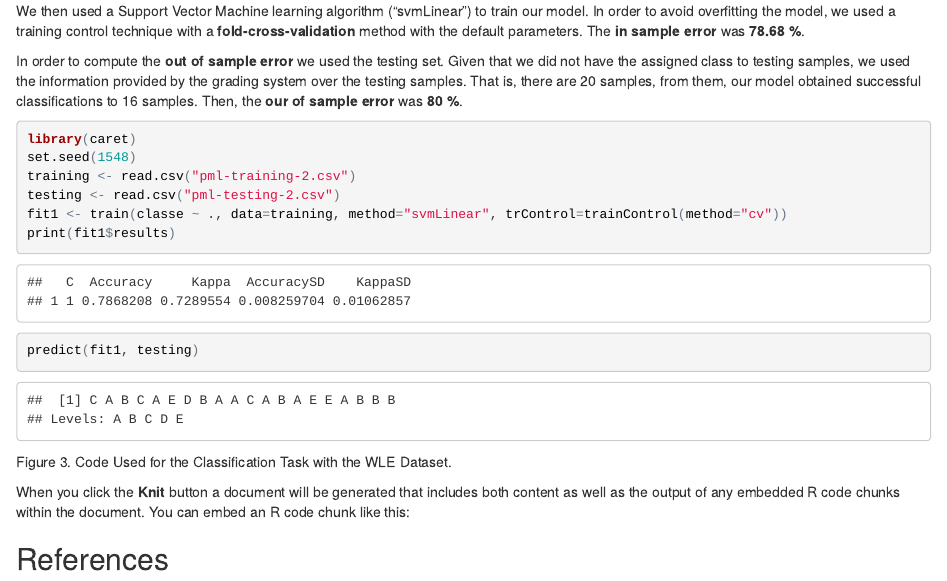
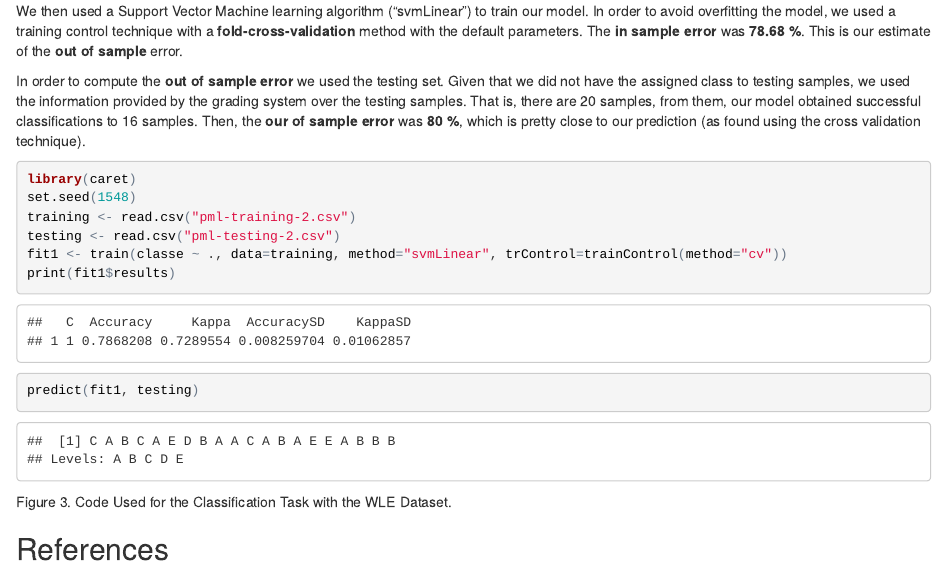
Before and after one commit to jagonzalez68/WLEClassification, an R Markdown document (wlePred.Rmd): the page in a window 1100 px wide, from 1590 px down. The pictures show the output file wlePred.html that the author committed with the source, opened offline.

Commit message:
Removed some text.

````diff
--- a/wlePred.Rmd
+++ b/wlePred.Rmd
@@ -36,9 +36,9 @@ print(names(training))
 Figure 2. Features of the WLE Datase After Removing NAs
 
 ## Building the Classification Model
-We then used a Support Vector Machine learning algorithm ("svmLinear") to train our model. In order to avoid overfitting the model, we used a training control technique with a **fold-cross-validation** method with the default parameters. The **in sample error** was **78.68 %**.
+We then used a Support Vector Machine learning algorithm ("svmLinear") to train our model. In order to avoid overfitting the model, we used a training control technique with a **fold-cross-validation** method with the default parameters. The **in sample error** was **78.68 %**. This is our estimate of the **out of sample** error.
 
-In order to compute the **out of sample error** we used the testing set. Given that we did not have the assigned class to testing samples, we used the information provided by the grading system over the testing samples. That is, there are 20 samples, from them, our model obtained successful classifications to 16 samples. Then, the **our of sample error** was **80 %**.
+In order to compute the **out of sample error** we used the testing set. Given that we did not have the assigned class to testing samples, we used the information provided by the grading system over the testing samples. That is, there are 20 samples, from them, our model obtained successful classifications to 16 samples. Then, the **our of sample error** was **80 %**, which is pretty close to our prediction (as found using the cross validation technique).
 
 ```{r, cache=TRUE, warnings=FALSE}
 library(caret)
@@ -52,8 +52,6 @@ predict(fit1, testing)
 
 Figure 3. Code Used for the Classification Task with the WLE Dataset.
 
-When you click the **Knit** button a document will be generated that includes both content as well as the output of any embedded R code chunks within the document. You can embed an R code chunk like this:
-
 
 ## References
 Ugulino, W.; Cardador, D.; Vega, K.; Velloso, E.; Milidiu, R.; Fuks, H. Wereable Computing: Accelerometers' Data Classification of Body Postures and Movements. Proceedigs of 21st Brazilian Symposium on Artificial Intelligence. Advances in Artificial Intelligence - SBIA 2012. In: Lecture Notes in Computer Science., pp. 52 - 61. Curitiba, PR: Springer Berlin / Heidelberg, 2012. ISBN 978-3-642-34458-9. DOI: 10.1007/978-3-642-34459-6_6.
````
Also changed, not shown: wlePred.html.
